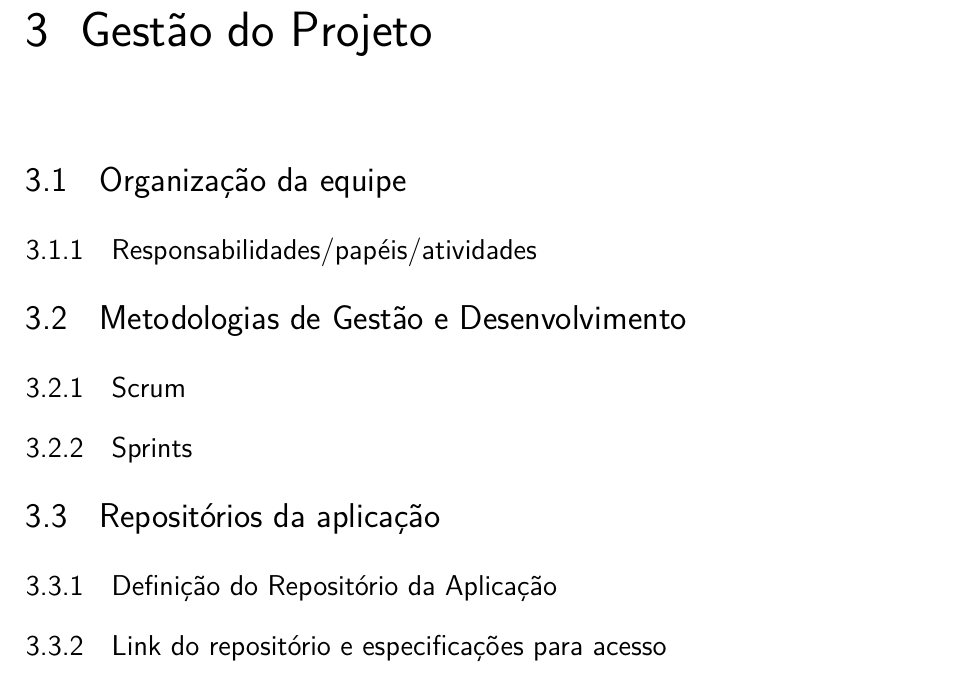
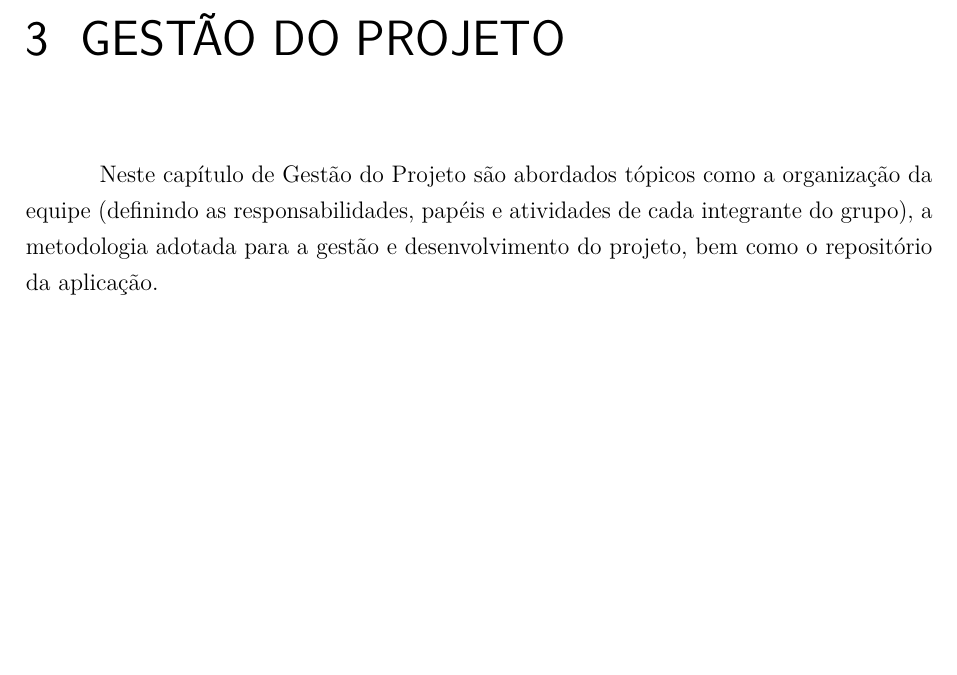
Before and after one commit to Henrriky/bs-beauty, a LaTeX thesis (docs/documentation/abntex2/main.tex, which reads docs/documentation/abntex2/cap03-gestao/03-00-gestao-projeto.tex): part of page 41 of 52, cut at the place of the change, the shorter picture padded with empty space. Compiled offline with pdfLaTeX.

Commit message:
docs: include 'gestão do projeto' chapter in main.tex

```diff
--- a/docs/documentation/abntex2/cap03-gestao/03-00-gestao-projeto.tex
+++ b/docs/documentation/abntex2/cap03-gestao/03-00-gestao-projeto.tex
@@ -0,0 +1,3 @@
+\chapter{GESTÃO DO PROJETO}
+
+Neste capítulo de Gestão do Projeto são abordados tópicos como a organização da equipe (definindo as responsabilidades, papéis e atividades de cada integrante do grupo), a metodologia adotada para a gestão e desenvolvimento do projeto, bem como o repositório da aplicação.
--- a/docs/documentation/abntex2/main.tex
+++ b/docs/documentation/abntex2/main.tex
@@ -440,18 +440,7 @@ brazil				% o último idioma é o principal do documento
 
 	\input{cap02-Revisao_literatura/2.Revisao_literatura}
 	%  ----------------------------------------------------------
-	\chapter{Gestão do Projeto}
-	% ---
-	\section{Organização da equipe}
-	\subsection{Responsabilidades/papéis/atividades}
-	% ---
-	\section{Metodologias de Gestão e Desenvolvimento}
-	\subsection{Scrum}
-	\subsection{Sprints}
-	% ---
-	\section{Repositórios da aplicação}
-	\subsection{Definição do Repositório da Aplicação}
-	\subsection{Link do repositório e especificações para acesso}
+	\include{cap03-gestao/03-00-gestao-projeto.tex}
 
 	%-------------------------------------------
 
```
Also changed, not shown: docs/documentation/abntex2/main.pdf.
